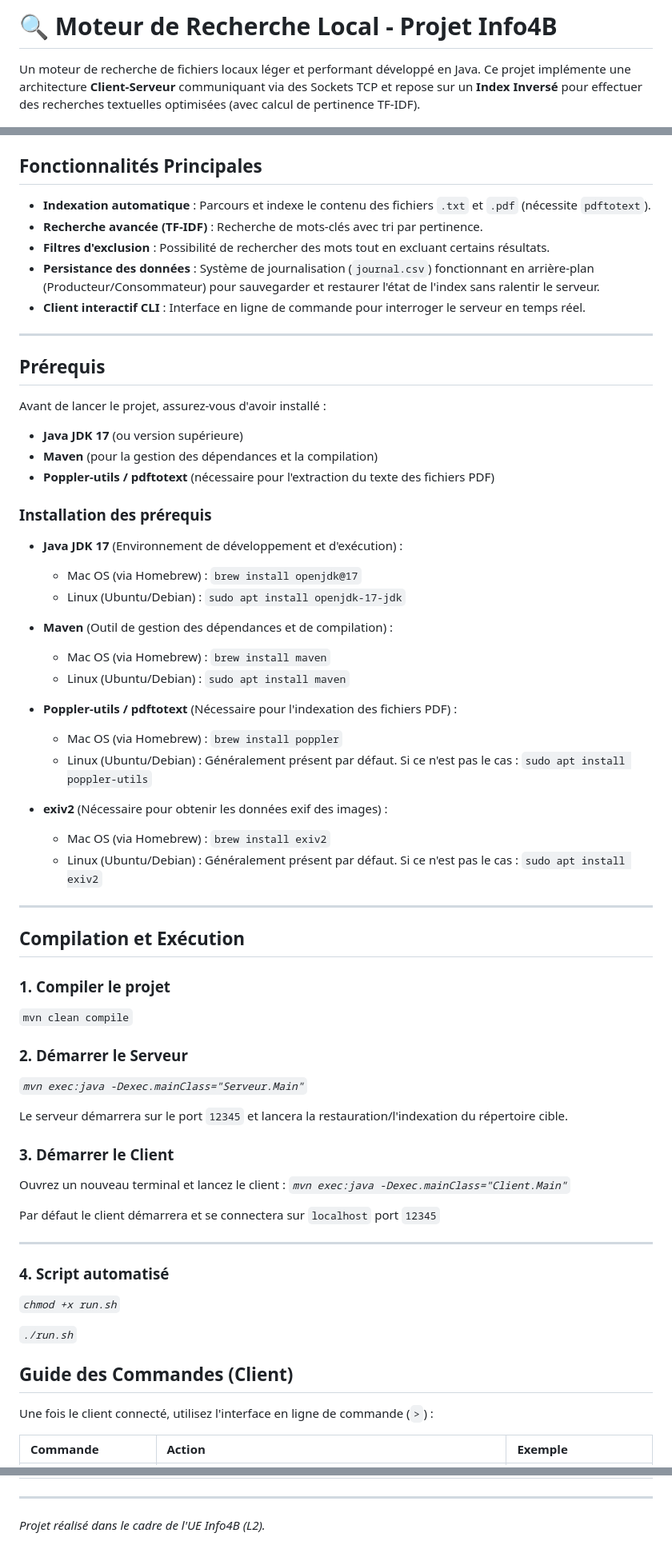
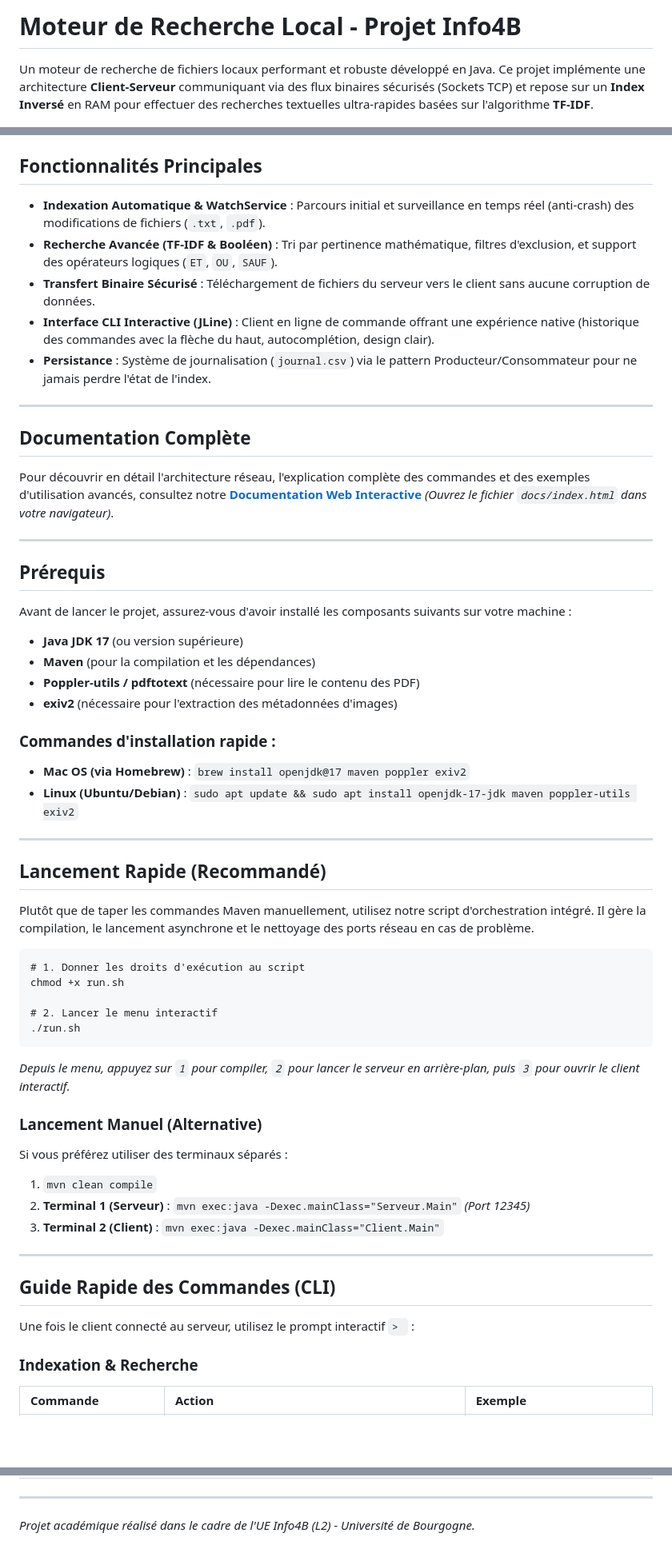
Before and after one commit to Codexydev/Info4b-sujet-1, a Markdown page: readme.md, 3 parts joined by grey strips. Shown at 80% size. GitHub-like rendering; blank space fills up the shorter version.

```diff
--- a/readme.md
+++ b/readme.md
@@ -1,6 +1,6 @@
-# 🔍 Moteur de Recherche Local - Projet Info4B
+# Moteur de Recherche Local - Projet Info4B
 
-Un moteur de recherche de fichiers locaux léger et performant développé en Java. Ce projet implémente une architecture **Client-Serveur** communiquant via des Sockets TCP et repose sur un **Index Inversé** pour effectuer des recherches textuelles optimisées (avec calcul de pertinence TF-IDF).
+Un moteur de recherche de fichiers locaux performant et robuste développé en Java. Ce projet implémente une architecture **Client-Serveur** communiquant via des flux binaires sécurisés (Sockets TCP) et repose sur un **Index Inversé** en RAM pour effectuer des recherches textuelles ultra-rapides basées sur l'algorithme **TF-IDF**.
 
 ![Java](https://img.shields.io/badge/Java-17-orange.svg)
 ![Maven](https://img.shields.io/badge/Build-Maven-blue.svg)
@@ -7,69 +8,59 @@ Un moteur de recherche de fichiers locaux léger et performant développé en Ja
 
 ## Fonctionnalités Principales
 
-- **Indexation automatique** : Parcours et indexe le contenu des fichiers `.txt` et `.pdf` (nécessite `pdftotext`).
-- **Recherche avancée (TF-IDF)** : Recherche de mots-clés avec tri par pertinence.
-- **Filtres d'exclusion** : Possibilité de rechercher des mots tout en excluant certains résultats.
-- **Persistance des données** : Système de journalisation (`journal.csv`) fonctionnant en arrière-plan (Producteur/Consommateur) pour sauvegarder et restaurer l'état de l'index sans ralentir le serveur.
-- **Client interactif CLI** : Interface en ligne de commande pour interroger le serveur en temps réel.
+- **Indexation Automatique & WatchService** : Parcours initial et surveillance en temps réel (anti-crash) des modifications de fichiers (`.txt`, `.pdf`).
+- **Recherche Avancée (TF-IDF & Booléen)** : Tri par pertinence mathématique, filtres d'exclusion, et support des opérateurs logiques (`ET`, `OU`, `SAUF`).
+- **Transfert Binaire Sécurisé** : Téléchargement de fichiers du serveur vers le client sans aucune corruption de données.
+- **Interface CLI Interactive (JLine)** : Client en ligne de commande offrant une expérience native (historique des commandes avec la flèche du haut, autocomplétion, design clair).
+- **Persistance** : Système de journalisation (`journal.csv`) via le pattern Producteur/Consommateur pour ne jamais perdre l'état de l'index.
+
+---
+
+## Documentation Complète
+
+Pour découvrir en détail l'architecture réseau, l'explication complète des commandes et des exemples d'utilisation avancés, consultez notre **[Documentation Web Interactive](searchengine.antoineragot.com/docs/)** *(Ouvrez le fichier `docs/index.html` dans votre navigateur)*.
 
 ---
 
 ## Prérequis
 
-Avant de lancer le projet, assurez-vous d'avoir installé :
+Avant de lancer le projet, assurez-vous d'avoir installé les composants suivants sur votre machine :
+
 - **Java JDK 17** (ou version supérieure)
-- **Maven** (pour la gestion des dépendances et la compilation)
-- **Poppler-utils / pdftotext** (nécessaire pour l'extraction du texte des fichiers PDF)
+- **Maven** (pour la compilation et les dépendances)
+- **Poppler-utils / pdftotext** (nécessaire pour lire le contenu des PDF)
+- **exiv2** (nécessaire pour l'extraction des métadonnées d'images)
 
-### Installation des prérequis
-
-- **Java JDK 17** (Environnement de développement et d'exécution) :
-    - Mac OS (via Homebrew) : `brew install openjdk@17`
-    - Linux (Ubuntu/Debian) : `sudo apt install openjdk-17-jdk`
-
-
-- **Maven** (Outil de gestion des dépendances et de compilation) :
-    - Mac OS (via Homebrew) : `brew install maven`
-    - Linux (Ubuntu/Debian) : `sudo apt install maven`
-
-
-- **Poppler-utils / pdftotext** (Nécessaire pour l'indexation des fichiers PDF) :
-    - Mac OS (via Homebrew) : `brew install poppler`
-    - Linux (Ubuntu/Debian) : Généralement présent par défaut. Si ce n'est pas le cas : `sudo apt install poppler-utils`
-
-
-- **exiv2** (Nécessaire pour obtenir les données exif des images) :
-  - Mac OS (via Homebrew) : `brew install exiv2`
-  - Linux (Ubuntu/Debian) : Généralement présent par défaut. Si ce n'est pas le cas : `sudo apt install exiv2`
+### Commandes d'installation rapide :
+- **Mac OS (via Homebrew)** : `brew install openjdk@17 maven poppler exiv2`
+- **Linux (Ubuntu/Debian)** : `sudo apt update && sudo apt install openjdk-17-jdk maven poppler-utils exiv2`
 
 ---
 
-## Compilation et Exécution
+## Lancement Rapide (Recommandé)
 
-### 1. Compiler le projet
-`mvn clean compile`
+Plutôt que de taper les commandes Maven manuellement, utilisez notre script d'orchestration intégré. Il gère la compilation, le lancement asynchrone et le nettoyage des ports réseau en cas de problème.
 
-### 2. Démarrer le Serveur
-*`mvn exec:java -Dexec.mainClass="Serveur.Main"`*
+    # 1. Donner les droits d'exécution au script
+    chmod +x run.sh
 
-Le serveur démarrera sur le port `12345` et lancera la restauration/l'indexation du répertoire cible.
+    # 2. Lancer le menu interactif
+    ./run.sh
 
-### 3. Démarrer le Client
-Ouvrez un nouveau terminal et lancez le client :
-*`mvn exec:java -Dexec.mainClass="Client.Main"`*
+*Depuis le menu, appuyez sur `1` pour compiler, `2` pour lancer le serveur en arrière-plan, puis `3` pour ouvrir le client interactif.*
 
-Par défaut le client démarrera et se connectera sur `localhost` port `12345`
+### Lancement Manuel (Alternative)
+Si vous préférez utiliser des terminaux séparés :
+1. `mvn clean compile`
+2. **Terminal 1 (Serveur)** : `mvn exec:java -Dexec.mainClass="Serveur.Main"` *(Port 12345)*
+3. **Terminal 2 (Client)** : `mvn exec:java -Dexec.mainClass="Client.Main"`
 
 ---
-### 4. Script automatisé
-*`chmod +x run.sh`*
 
-*`./run.sh`*
+##  Guide Rapide des Commandes (CLI)
 
-## Guide des Commandes (Client)
+Une fois le client connecté au serveur, utilisez le prompt interactif `> ` :
 
-Une fois le client connecté, utilisez l'interface en ligne de commande (`>`) :
-
+### Indexation & Recherche
 | Commande | Action | Exemple |
 | :--- | :--- | :--- |
@@ -83,3 +85,3 @@ Une fois le client connecté, utilisez l'interface en ligne de commande (`>`) :
 
 ---
-*Projet réalisé dans le cadre de l'UE Info4B (L2).*
+*Projet académique réalisé dans le cadre de l'UE Info4B (L2) - Université de Bourgogne.*
```
Also changed, not shown: other parts of readme.md (+19 -7 lines).
